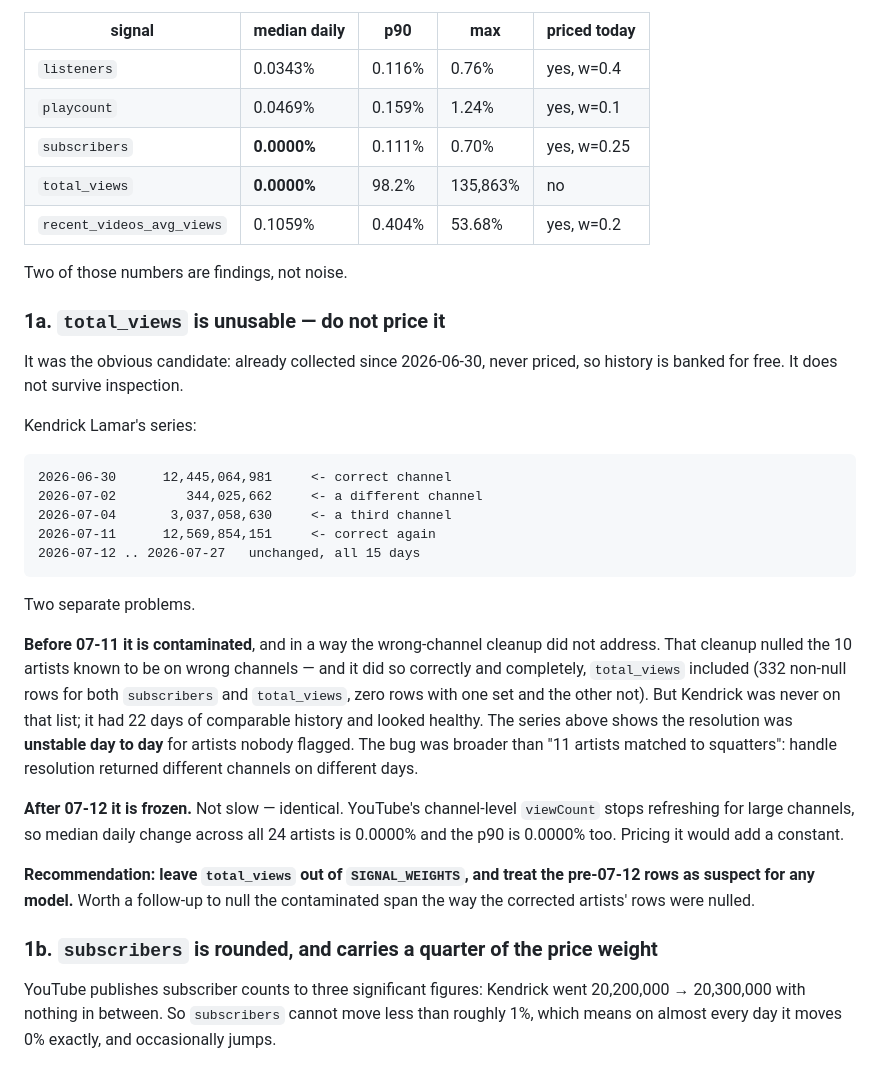
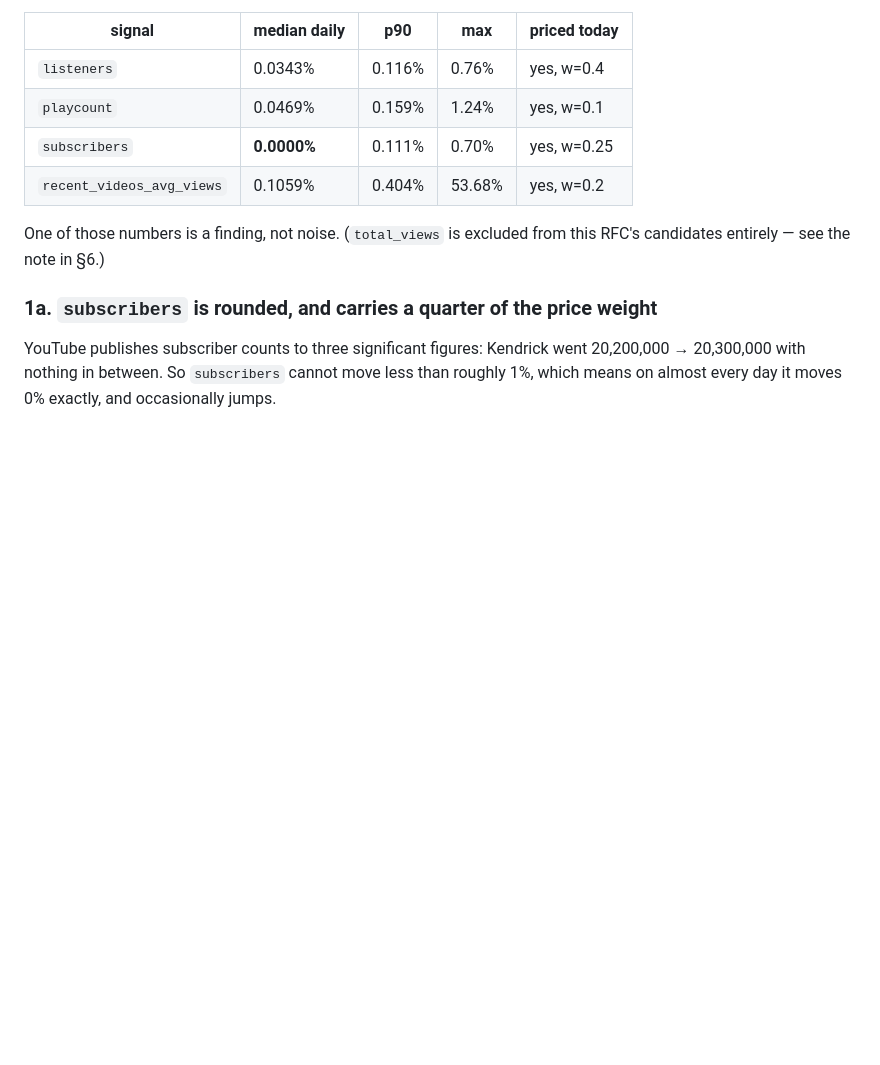
Before and after one commit to KingCobra52/mobile_artiste, a Markdown page: docs/rfc-002-pricing-models.md, the part around one of its changes. Rendered like a GitHub page; blank space fills up the shorter version.

````diff
--- a/docs/rfc-002-pricing-models.md
+++ b/docs/rfc-002-pricing-models.md
@@ -28,46 +28,12 @@ collected barely moves**. Median absolute daily change, per signal:
 | `listeners` | 0.0343% | 0.116% | 0.76% | yes, w=0.4 |
 | `playcount` | 0.0469% | 0.159% | 1.24% | yes, w=0.1 |
 | `subscribers` | **0.0000%** | 0.111% | 0.70% | yes, w=0.25 |
-| `total_views` | **0.0000%** | 98.2% | 135,863% | no |
 | `recent_videos_avg_views` | 0.1059% | 0.404% | 53.68% | yes, w=0.2 |
 
-Two of those numbers are findings, not noise.
+One of those numbers is a finding, not noise. (`total_views` is excluded from this
+RFC's candidates entirely — see the note in §6.)
 
-### 1a. `total_views` is unusable — do not price it
-
-It was the obvious candidate: already collected since 2026-06-30, never priced, so
-history is banked for free. It does not survive inspection.
-
-Kendrick Lamar's series:
-
-```
-2026-06-30      12,445,064,981     <- correct channel
-2026-07-02         344,025,662     <- a different channel
-2026-07-04       3,037,058,630     <- a third channel
-2026-07-11      12,569,854,151     <- correct again
-2026-07-12 .. 2026-07-27   unchanged, all 15 days
-```
-
-Two separate problems.
-
-**Before 07-11 it is contaminated**, and in a way the wrong-channel cleanup did not
-address. That cleanup nulled the 10 artists known to be on wrong channels — and it
-did so correctly and completely, `total_views` included (332 non-null rows for both
-`subscribers` and `total_views`, zero rows with one set and the other not). But
-Kendrick was never on that list; it had 22 days of comparable history and looked
-healthy. The series above shows the resolution was **unstable day to day** for
-artists nobody flagged. The bug was broader than "11 artists matched to squatters":
-handle resolution returned different channels on different days.
-
-**After 07-12 it is frozen.** Not slow — identical. YouTube's channel-level
-`viewCount` stops refreshing for large channels, so median daily change across all
-24 artists is 0.0000% and the p90 is 0.0000% too. Pricing it would add a constant.
-
-**Recommendation: leave `total_views` out of `SIGNAL_WEIGHTS`, and treat the
-pre-07-12 rows as suspect for any model.** Worth a follow-up to null the
-contaminated span the way the corrected artists' rows were nulled.
-
-### 1b. `subscribers` is rounded, and carries a quarter of the price weight
+### 1a. `subscribers` is rounded, and carries a quarter of the price weight
 
 YouTube publishes subscriber counts to three significant figures: Kendrick went
 20,200,000 → 20,300,000 with nothing in between. So `subscribers` cannot move less
````
Also changed, not shown: other parts of docs/rfc-002-pricing-models.md (+40 -5 lines).
